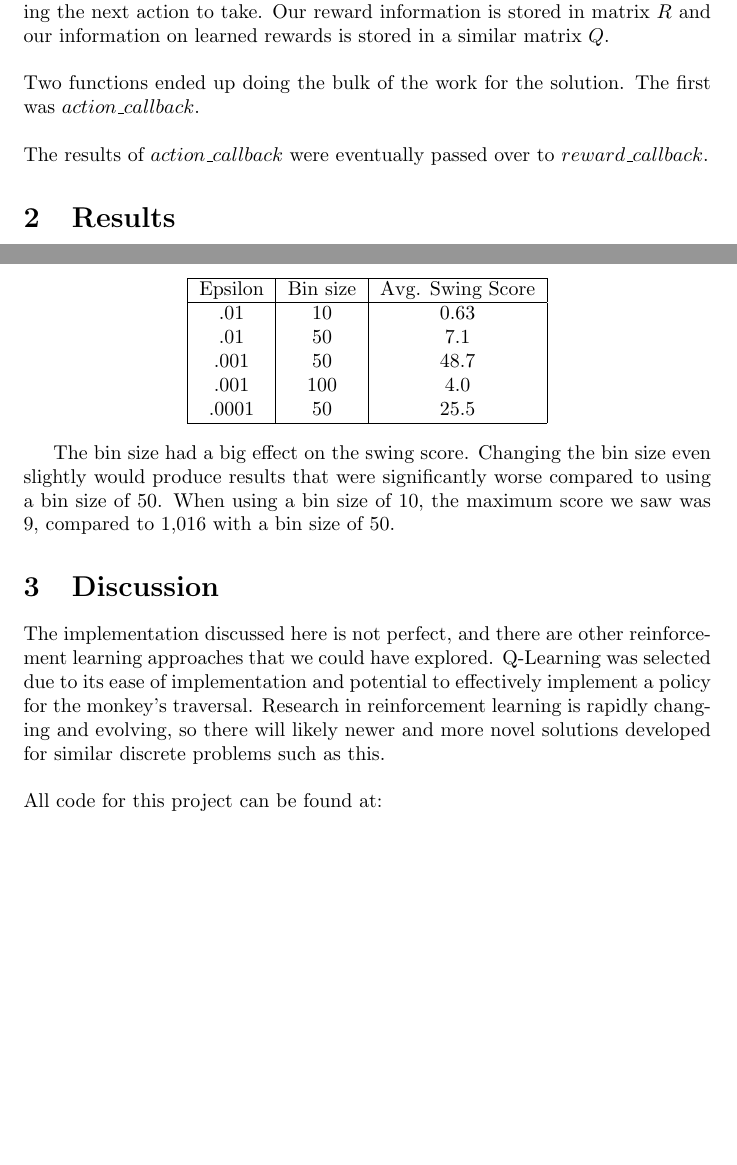
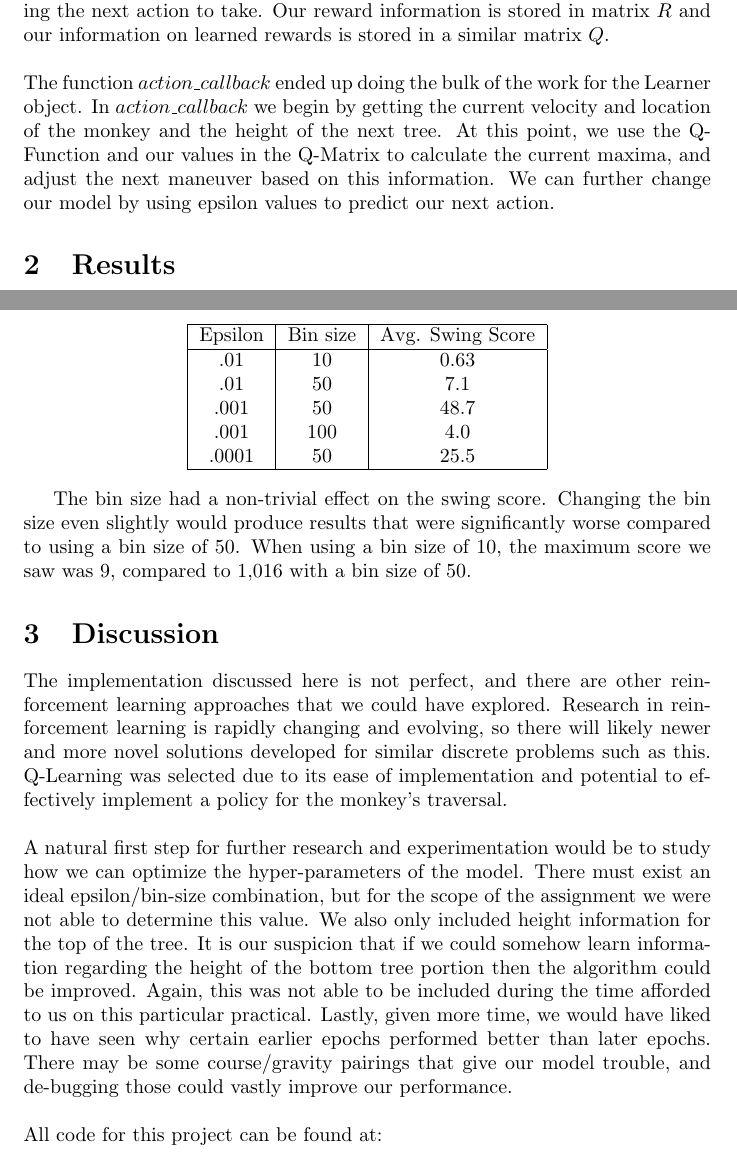
Before and after one commit to HarvardCS181Practical2016/practical_four, a LaTeX paper (practical_four.tex): two parts of pages 2 and 3 of 3, joined at a grey line, cut so that both start at the same text, the shorter picture padded with empty space. Compiled offline with pdfLaTeX.

Commit message:
Very close

```diff
--- a/practical_four.tex
+++ b/practical_four.tex
@@ -20,6 +21,5 @@ Two major problems arose initially that constrained our implementation. The firs
 Our implementation of the algorithm begins by getting the current state of the monkey and the forest. The ultimate goal for the algorithm is to learn which actions have the greatest "reward" and use this information combined with the current input to maximize utility and make informed decisions regarding the next action to take. Our reward information is stored in matrix $R$ and our information on learned rewards is stored in a similar matrix $Q$.\\\\
-Two functions ended up doing the bulk of the work for the solution. The first was $action\_callback$.\\\\
-The results of $action\_callback$ were eventually passed over to $reward\_callback$.
+The function $action\_callback$ ended up doing the bulk of the work for the Learner object. In $action\_callback$ we begin by getting the current velocity and location of the monkey and the height of the next tree. At this point, we use the Q-Function and our values in the Q-Matrix to calculate the current maxima, and adjust the next maneuver based on this information. We can further change our model by using epsilon values to predict our next action.
 \section{Results}
 Our monkey was trained to reach an average score of 48.7 after 200 epochs, with a maximum score of 1,016.  As expected, the average score increased dramatically as the number of epochs increased and the algorithm learned how to control the monkey based on the Q matrix. Around epoch 175, we saw a score above a thousand, and a few other scores above 600 after about 150 epochs:  \\
 
@@ -43,10 +43,11 @@ We also tried changing the values of the  hyper-parameters to see how they would
 \end{tabular}
 \end{center}
 
-The bin size had a big effect on the swing score.  Changing the bin size even slightly would produce results that were significantly worse compared to using a bin size of 50.  When using a bin size of 10, the maximum score we saw was 9, compared to 1,016 with a bin size of 50.
+The bin size had a non-trivial effect on the swing score.  Changing the bin size even slightly would produce results that were significantly worse compared to using a bin size of 50.  When using a bin size of 10, the maximum score we saw was 9, compared to 1,016 with a bin size of 50.
 
 \section{Discussion}
-The implementation discussed here is not perfect, and there are other reinforcement learning approaches that we could have explored. Q-Learning was selected due to its ease of implementation and potential to effectively implement a policy for the monkey's traversal. Research in reinforcement learning is rapidly changing and evolving, so there will likely newer and more novel solutions developed for similar discrete problems such as this.\\\\
+The implementation discussed here is not perfect, and there are other reinforcement learning approaches that we could have explored. Research in reinforcement learning is rapidly changing and evolving, so there will likely newer and more novel solutions developed for similar discrete problems such as this. Q-Learning was selected due to its ease of implementation and potential to effectively implement a policy for the monkey's traversal.\\\\
+A natural first step for further research and experimentation would be to study how we can optimize the hyper-parameters of the model. There must exist an ideal epsilon/bin-size combination, but for the scope of the assignment we were not able to determine this value. We also only included height information for the top of the tree. It is our suspicion that if we could somehow learn information regarding the height of the bottom tree portion then the algorithm could be improved. Again, this was not able to be included during the time afforded to us on this particular practical. Lastly, given more time, we would have liked to have seen why certain earlier epochs performed better than later epochs. There may be some course/gravity pairings that give our model trouble, and de-bugging those could vastly improve our performance. \\\\
 All code for this project can be found at: $$https://github.com/HarvardCS181Practical2016$$.
 
 
```
Also changed, not shown: practical_four.pdf, practical_four.tex (5 more changed lines), 3 other files.
